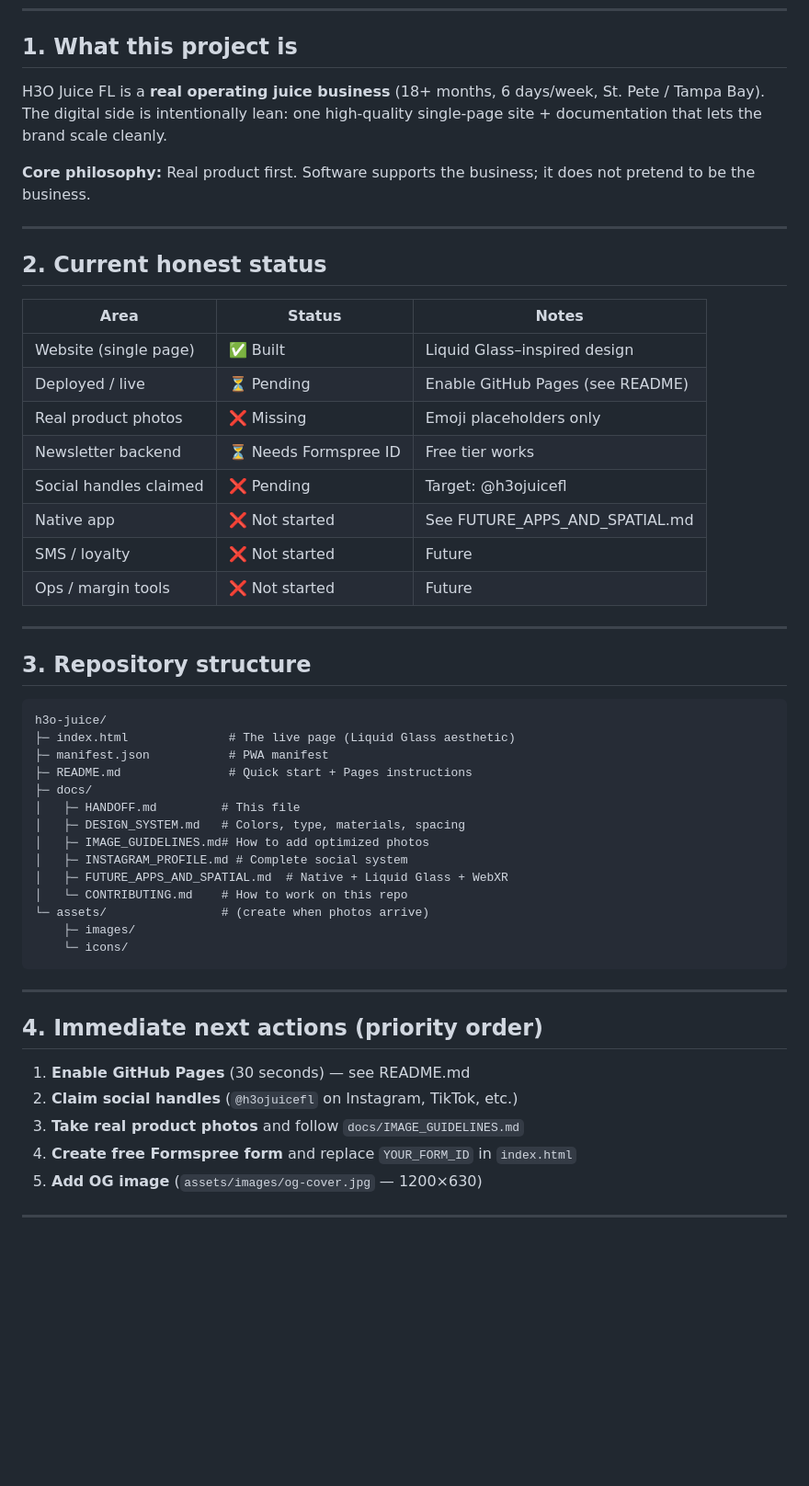
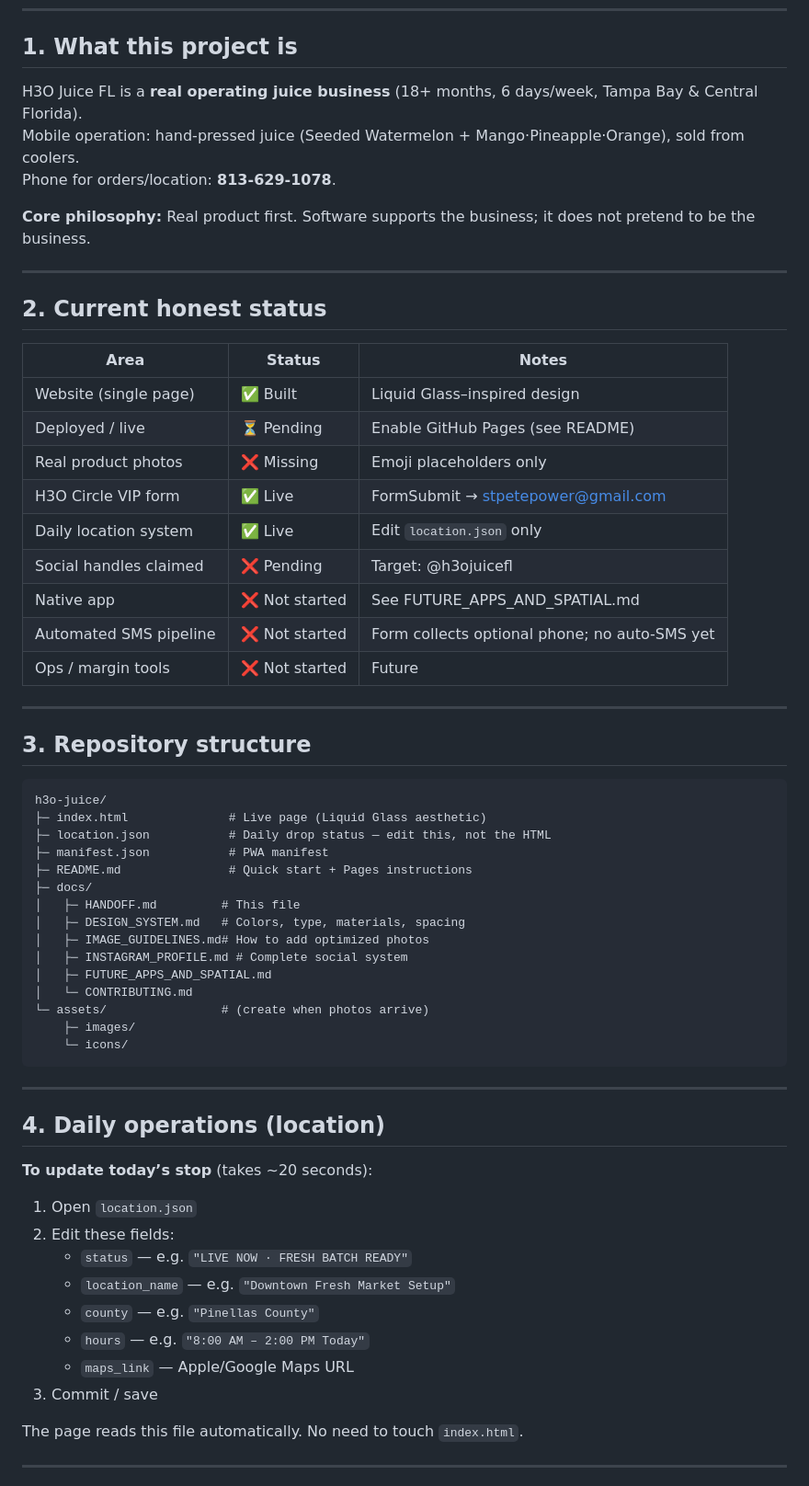
Before and after one commit to stpetepower-afk/h3o-juice, a Markdown page: docs/HANDOFF.md, the part around one of its changes. Shown at 92% size. Rendered like a GitHub page; blank space fills up the shorter version.

Commit message:
Update handoff: FormSubmit VIP form live, location.json daily drop system documented

````diff
--- a/docs/HANDOFF.md
+++ b/docs/HANDOFF.md
@@ -10,8 +10,9 @@ This document is the single source of truth for any developer, designer, or crea
 
 ## 1. What this project is
 
-H3O Juice FL is a **real operating juice business** (18+ months, 6 days/week, St. Pete / Tampa Bay).
-The digital side is intentionally lean: one high-quality single-page site + documentation that lets the brand scale cleanly.
+H3O Juice FL is a **real operating juice business** (18+ months, 6 days/week, Tampa Bay & Central Florida).
+Mobile operation: hand-pressed juice (Seeded Watermelon + Mango·Pineapple·Orange), sold from coolers.
+Phone for orders/location: **813-629-1078**.
 
 **Core philosophy:** Real product first. Software supports the business; it does not pretend to be the business.
 
@@ -24,10 +25,11 @@ The digital side is intentionally lean: one high-quality single-page site + docu
 | Website (single page) | ✅ Built | Liquid Glass–inspired design |
 | Deployed / live | ⏳ Pending | Enable GitHub Pages (see README) |
 | Real product photos | ❌ Missing | Emoji placeholders only |
-| Newsletter backend | ⏳ Needs Formspree ID | Free tier works |
+| H3O Circle VIP form | ✅ Live | FormSubmit → stpetepower@gmail.com |
+| Daily location system | ✅ Live | Edit `location.json` only |
 | Social handles claimed | ❌ Pending | Target: @h3ojuicefl |
 | Native app | ❌ Not started | See FUTURE_APPS_AND_SPATIAL.md |
-| SMS / loyalty | ❌ Not started | Future |
+| Automated SMS pipeline | ❌ Not started | Form collects optional phone; no auto-SMS yet |
 | Ops / margin tools | ❌ Not started | Future |
 
 ---
@@ -36,7 +38,8 @@ The digital side is intentionally lean: one high-quality single-page site + docu
 
 ```
 h3o-juice/
-├─ index.html              # The live page (Liquid Glass aesthetic)
+├─ index.html              # Live page (Liquid Glass aesthetic)
+├─ location.json           # Daily drop status — edit this, not the HTML
 ├─ manifest.json           # PWA manifest
 ├─ README.md               # Quick start + Pages instructions
 ├─ docs/
@@ -44,8 +47,8 @@ h3o-juice/
 │   ├─ DESIGN_SYSTEM.md   # Colors, type, materials, spacing
 │   ├─ IMAGE_GUIDELINES.md# How to add optimized photos
 │   ├─ INSTAGRAM_PROFILE.md # Complete social system
-│   ├─ FUTURE_APPS_AND_SPATIAL.md  # Native + Liquid Glass + WebXR
-│   └─ CONTRIBUTING.md    # How to work on this repo
+│   ├─ FUTURE_APPS_AND_SPATIAL.md
+│   └─ CONTRIBUTING.md
 └─ assets/                # (create when photos arrive)
     ├─ images/
     └─ icons/
@@ -53,13 +56,20 @@ h3o-juice/
 
 ---
 
-## 4. Immediate next actions (priority order)
+## 4. Daily operations (location)
 
-1. **Enable GitHub Pages** (30 seconds) — see README.md
-2. **Claim social handles** (`@h3ojuicefl` on Instagram, TikTok, etc.)
-3. **Take real product photos** and follow `docs/IMAGE_GUIDELINES.md`
-4. **Create free Formspree form** and replace `YOUR_FORM_ID` in `index.html`
-5. **Add OG image** (`assets/images/og-cover.jpg` — 1200×630)
+**To update today’s stop** (takes ~20 seconds):
+
+1. Open `location.json`
+2. Edit these fields:
+   - `status` — e.g. `"LIVE NOW · FRESH BATCH READY"`
+   - `location_name` — e.g. `"Downtown Fresh Market Setup"`
+   - `county` — e.g. `"Pinellas County"`
+   - `hours` — e.g. `"8:00 AM – 2:00 PM Today"`
+   - `maps_link` — Apple/Google Maps URL
+3. Commit / save
+
+The page reads this file automatically. No need to touch `index.html`.
 
 ---
 
````
Also changed, not shown: other parts of docs/HANDOFF.md (+29 -5 lines).
